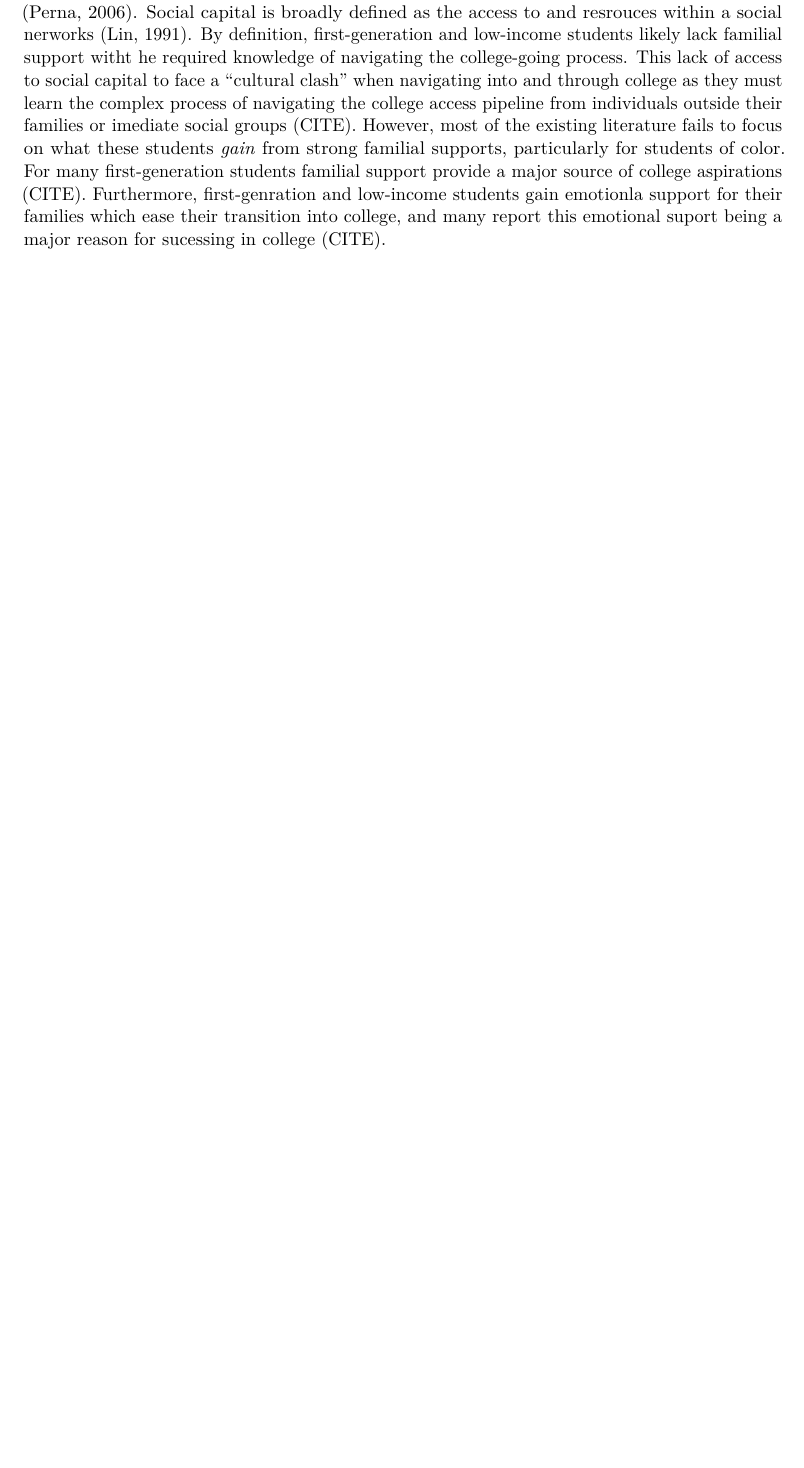
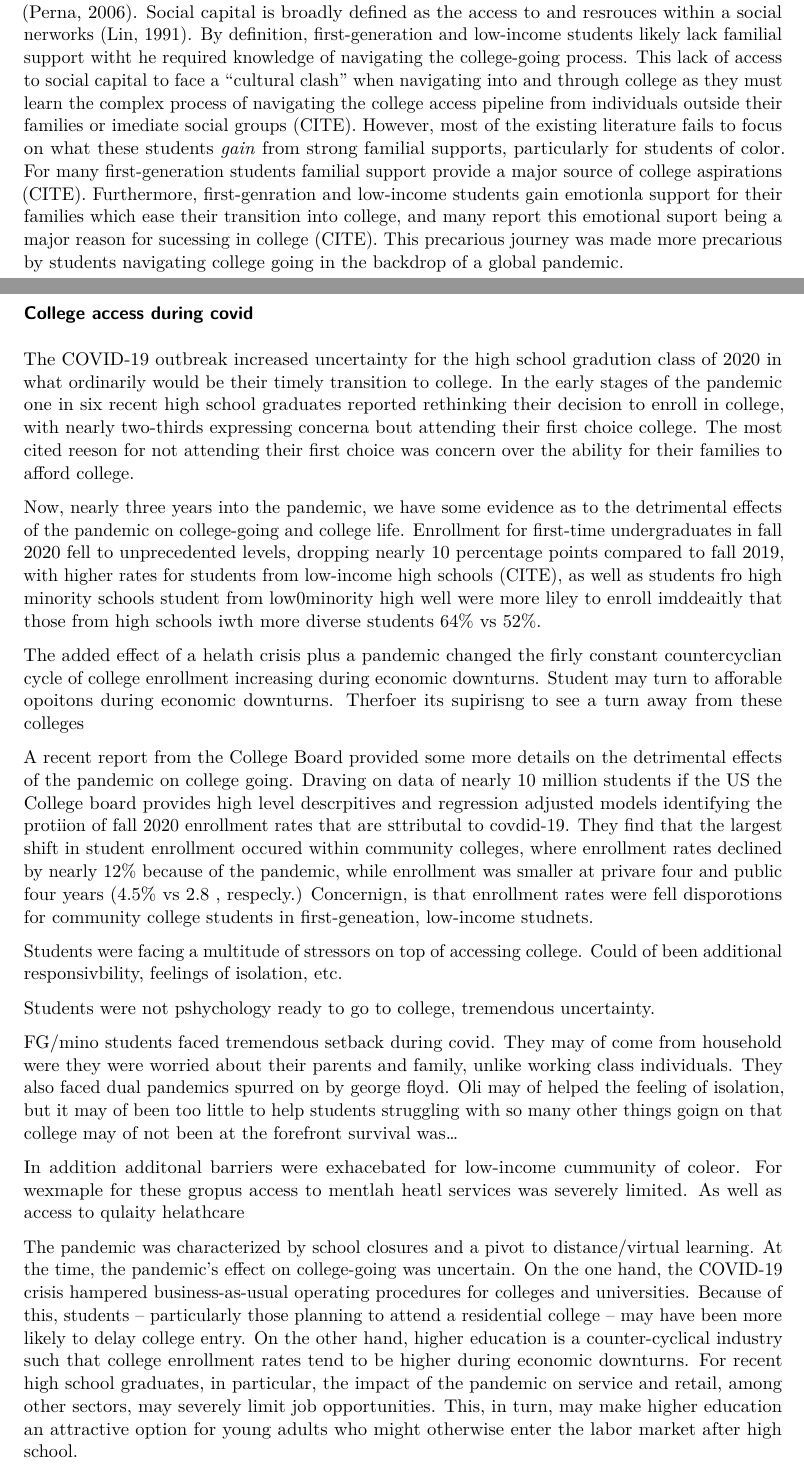
Before and after one commit to alberto-guzman/diss, a Quarto document (03-commonapp_over.qmd): part of page 2 of 24 before the commit and two parts of pages 2 and 3 of 26 after it, the two joined at a grey line, cut so that both start at the same text, the shorter picture padded with empty space. Rendered offline with R 4.5, knitr and Pandoc in place of Quarto, then LaTeX, with nearby package versions.

Commit message:
drafted section on covid for lit review

```diff
--- a/03-commonapp_over.qmd
+++ b/03-commonapp_over.qmd
@@ -28,4 +31,39 @@ Despite increasing access to higher education in recent decades, there are still
 
 > Castleman, B. L. & Page, L. C. (2015). Summer nudging: Can personalized text messages and peer mentor outreach increase college going among low-income high school graduates? Journal of Economic Behavior & Organization, 115, 144--160. https://doi.org/10.1016/j.jebo.2014.12.008
 
-A proposed reason for the widening gaps in college attainment for first-generation and low-income students has been the lack of access to social capital in navigatins the higher education system (Perna, 2006). Social capital is broadly defined as the access to and resrouces within a social nerworks (Lin, 1991). By definition, first-generation and low-income students likely lack familial support witht he required knowledge of navigating the college-going process. This lack of access to social capital to face a "cultural clash" when navigating into and through college as they must learn the complex process of navigating the college access pipeline from individuals outside their families or imediate social groups (CITE). However, most of the existing literature fails to focus on what these students *gain* from strong familial supports, particularly for students of color. For many first-generation students familial support provide a major source of college aspirations (CITE). Furthermore, first-genration and low-income students gain emotionla support for their families which ease their transition into college, and many report this emotional suport being a major reason for sucessing in college (CITE).
+A proposed reason for the widening gaps in college attainment for first-generation and low-income students has been the lack of access to social capital in navigatins the higher education system (Perna, 2006). Social capital is broadly defined as the access to and resrouces within a social nerworks (Lin, 1991). By definition, first-generation and low-income students likely lack familial support witht he required knowledge of navigating the college-going process. This lack of access to social capital to face a "cultural clash" when navigating into and through college as they must learn the complex process of navigating the college access pipeline from individuals outside their families or imediate social groups (CITE). However, most of the existing literature fails to focus on what these students *gain* from strong familial supports, particularly for students of color. For many first-generation students familial support provide a major source of college aspirations (CITE). Furthermore, first-genration and low-income students gain emotionla support for their families which ease their transition into college, and many report this emotional suport being a major reason for sucessing in college (CITE). This precarious journey was made more precarious by students navigating college going in the backdrop of a global pandemic.
+
+### College access during covid
+
+The COVID-19 outbreak increased uncertainty for the high school gradution class of 2020 in what ordinarily would be their timely transition to college. In the early stages of the pandemic one in six recent high school graduates reported rethinking their decision to enroll in college, with nearly two-thirds expressing concerna bout attending their first choice college. The most cited reeson for not attending their first choice was concern over the ability for their families to afford college.
+
+Now, nearly three years into the pandemic, we have some evidence as to the detrimental effects of the pandemic on college-going and college life. Enrollment for first-time undergraduates in fall 2020 fell to unprecedented levels, dropping nearly 10 percentage points compared to fall 2019, with higher rates for students from low-income high schools (CITE), as well as students fro high minority schools student from low0minority high well were more liley to enroll imddeaitly that those from high schools iwth more diverse students 64% vs 52%.
+
+
+
+The added effect of a helath crisis plus a pandemic changed the firly constant countercyclian cycle of college enrollment increasing during economic downturns. Student may turn to afforable opoitons during economic downturns. Therfoer its supirisng to see a turn away from these colleges
+
+
+A recent report from the College Board provided some more details on the detrimental effects of the pandemic on college going. Draving on data of nearly 10 million students  if the US the College board provides high level descrpitives and regression adjusted models identifying the protiion of fall 2020 enrollment rates that are sttributal to covdid-19. They find that the largest shift in student enrollment occured within community colleges, where enrollment rates declined by nearly 12% because of the pandemic, while enrollment was smaller at privare four and public four years (4.5% vs 2.8 , respecly.) Concernign, is that enrollment rates were fell disporotions for community college students in first-geneation, low-income studnets.
+
+Students were facing a multitude of stressors on top of accessing college. Could of been additional responsivbility, feelings of isolation, etc.
+
+Students were not pshychology ready to go to college, tremendous uncertainty.
+
+FG/mino students faced tremendous setback during covid. They may of come from household were they were worried about their parents and family, unlike working class individuals. They also faced dual pandemics spurred on by george floyd. Oli may of helped the feeling of isolation, but it may of been too little to help students struggling with so many other things goign on that college may of not been at the forefront survival was...
+
+In addition additonal barriers were exhacebated for low-income cummunity of coleor. For wexmaple for these gropus access to mentlah heatl services was severely limited. As well as access to qulaity helathcare
+
+
+
+
+
+
+
+
+
+
+
+
+
+The pandemic was characterized by school closures and a pivot to distance/virtual learning. At the time, the pandemic’s effect on college-going was uncertain. On the one hand, the COVID-19 crisis hampered business-as-usual operating procedures for colleges and universities. Because of this, students – particularly those planning to attend a residential college – may have been more likely to delay college entry. On the other hand, higher education is a counter-cyclical industry such that college enrollment rates tend to be higher during economic downturns. For recent high school graduates, in particular, the impact of the pandemic on service and retail, among other sectors, may severely limit job opportunities. This, in turn, may make higher education an attractive option for young adults who might otherwise enter the labor market after high school.
```
Also changed, not shown: 03-commonapp_over.qmd (25 more changed lines).
